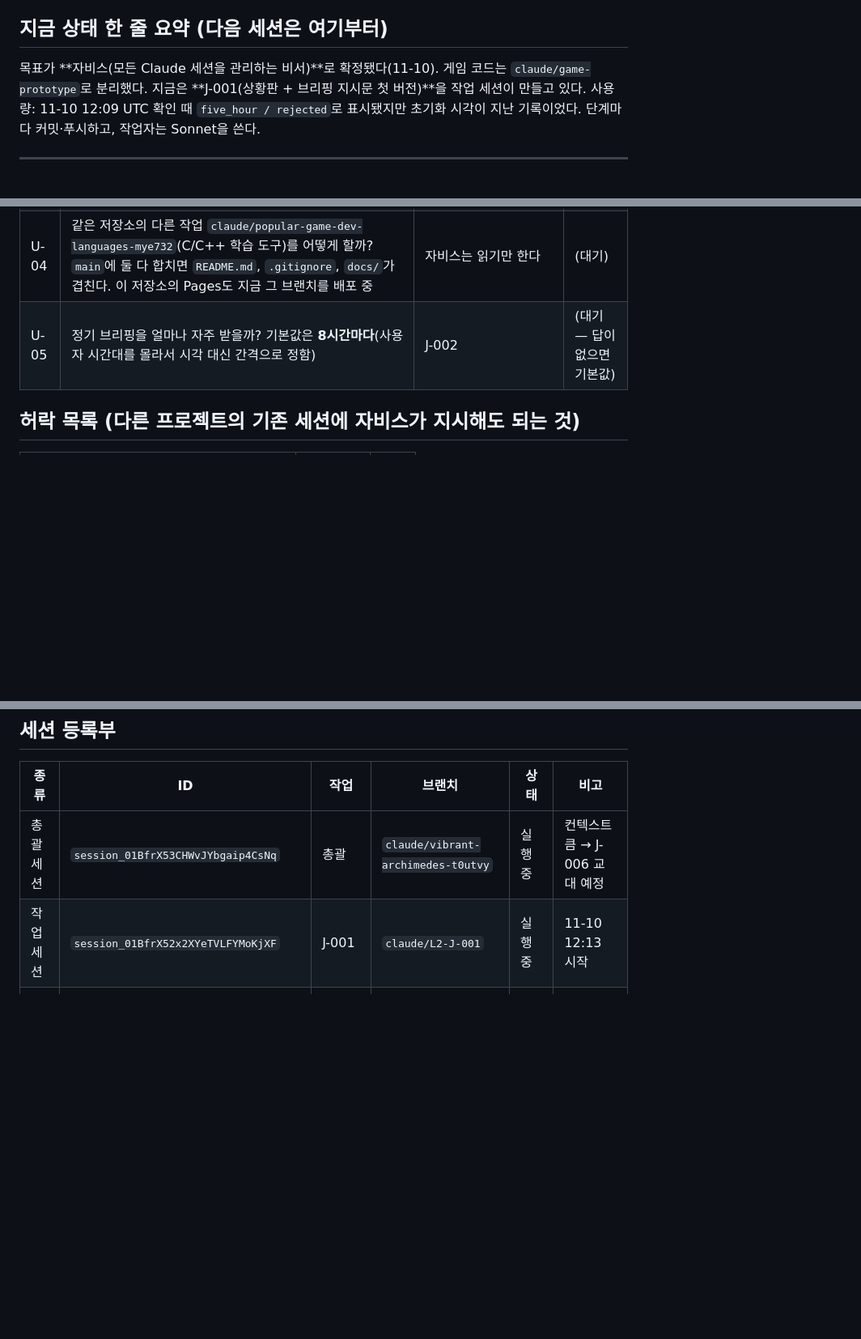
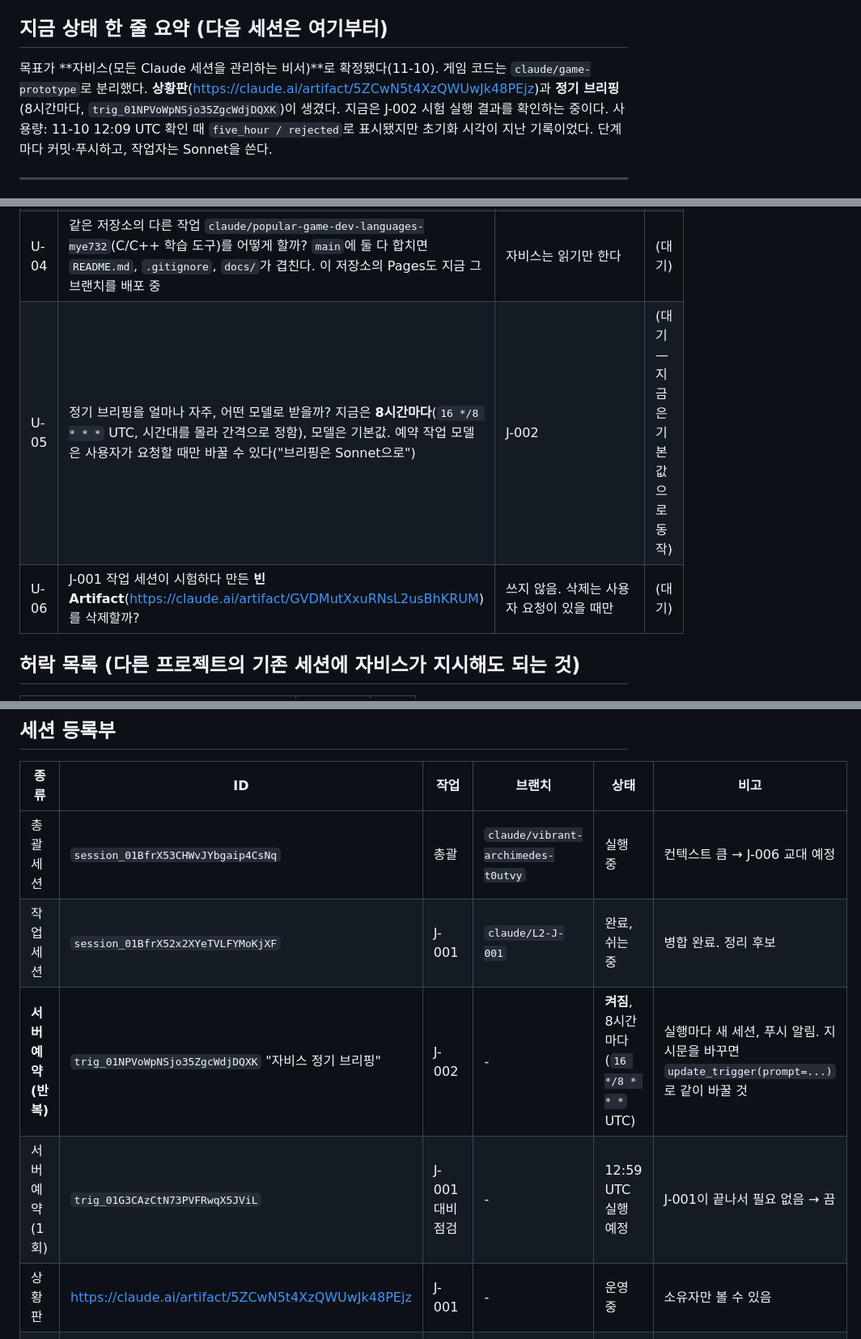
Before and after one commit to leoceo99/my-first-game, a Markdown page: TODO.md, 3 parts joined by grey strips. Shown at 81% size. Rendered like a GitHub page; blank space fills up the shorter version.

Commit message:
[J-002] 브리핑을 전용 세션 방식으로: 새 세션 예약에는 세션 조회 도구가 없음
Co-Authored-By: Claude Opus 5.5 <noreply@anthropic.com>
Claude-Session: https://claude.ai/code/session_01BfrX53CHWvJYbgaip4CsNq

```diff
--- a/TODO.md
+++ b/TODO.md
@@ -7,6 +7,6 @@
 
 ## 지금 상태 한 줄 요약 (다음 세션은 여기부터)
-목표가 **자비스(모든 Claude 세션을 관리하는 비서)**로 확정됐다(11-10). 게임 코드는 `claude/game-prototype`로 분리했다. 지금은 **J-001(상황판 + 브리핑 지시문 첫 버전)**을 작업 세션이 만들고 있다.
+목표가 **자비스(모든 Claude 세션을 관리하는 비서)**로 확정됐다(11-10). 게임 코드는 `claude/game-prototype`로 분리했다. **상황판**(https://claude.ai/artifact/5ZCwN5t4XzQWUwJk48PEjz)과 **정기 브리핑**(8시간마다, `trig_01NPVoWpNSjo35ZgcWdjDQXK`)이 생겼다. 지금은 J-002 시험 실행 결과를 확인하는 중이다.
 사용량: 11-10 12:09 UTC 확인 때 `five_hour / rejected`로 표시됐지만 초기화 시각이 지난 기록이었다. 단계마다 커밋·푸시하고, 작업자는 Sonnet을 쓴다.
 
 ---
@@ -18,7 +18,8 @@
 | U-01 | 통합 브랜치를 `main`에 병합할까? | U-04도 같이 볼 것 | (대기) |
 | U-02 | `.claude/settings.json` 권한 규칙을 적용할까? | `docs/permissions.md` | (대기) |
 | U-04 | 같은 저장소의 다른 작업 `claude/popular-game-dev-languages-mye732`(C/C++ 학습 도구)를 어떻게 할까? `main`에 둘 다 합치면 `README.md`, `.gitignore`, `docs/`가 겹친다. 이 저장소의 Pages도 지금 그 브랜치를 배포 중 | 자비스는 읽기만 한다 | (대기) |
-| U-05 | 정기 브리핑을 얼마나 자주 받을까? 기본값은 **8시간마다**(사용자 시간대를 몰라서 시각 대신 간격으로 정함) | J-002 | (대기 — 답이 없으면 기본값) |
+| U-05 | 정기 브리핑을 얼마나 자주, 어떤 모델로 받을까? 지금은 **8시간마다**(`16 */8 * * *` UTC, 시간대를 몰라 간격으로 정함), 모델은 기본값. 예약 작업 모델은 사용자가 요청할 때만 바꿀 수 있다("브리핑은 Sonnet으로") | J-002 | (대기 — 지금은 기본값으로 동작) |
+| U-06 | J-001 작업 세션이 시험하다 만든 **빈 Artifact**(https://claude.ai/artifact/GVDMutXxuRNsL2usBhKRUM)를 삭제할까? | 쓰지 않음. 삭제는 사용자 요청이 있을 때만 | (대기) |
 
 ## 허락 목록 (다른 프로젝트의 기존 세션에 자비스가 지시해도 되는 것)
 
@@ -104,7 +107,10 @@
 | 종류 | ID | 작업 | 브랜치 | 상태 | 비고 |
 |---|---|---|---|---|---|
 | 총괄 세션 | `session_01BfrX53CHWvJYbgaip4CsNq` | 총괄 | `claude/vibrant-archimedes-t0utvy` | 실행 중 | 컨텍스트 큼 → J-006 교대 예정 |
-| 작업 세션 | `session_01BfrX52x2XYeTVLFYMoKjXF` | J-001 | `claude/L2-J-001` | 실행 중 | 11-10 12:13 시작 |
+| 작업 세션 | `session_01BfrX52x2XYeTVLFYMoKjXF` | J-001 | `claude/L2-J-001` | 완료, 쉬는 중 | 병합 완료. 정리 후보 |
+| **서버 예약(반복)** | `trig_01NPVoWpNSjo35ZgcWdjDQXK` "자비스 정기 브리핑" | J-002 | - | **켜짐**, 8시간마다(`16 */8 * * *` UTC) | 실행마다 새 세션, 푸시 알림. 지시문을 바꾸면 `update_trigger(prompt=...)`로 같이 바꿀 것 |
+| 서버 예약(1회) | `trig_01G3CAzCtN73PVFRwqX5JViL` | J-001 대비 점검 | - | 12:59 UTC 실행 예정 | J-001이 끝나서 필요 없음 → 끔 |
+| 상황판 | https://claude.ai/artifact/5ZCwN5t4XzQWUwJk48PEjz | J-001 | - | 운영 중 | 소유자만 볼 수 있음 |
 | 작업 세션 | `session_01BfrX54BgLQ8Mg9jKF8Y3Mi` | T-005 | `claude/test-T-005` | 완료, 쉬는 중 | 정리 후보 |
 | 작업 세션 | `session_01BfrX51r3adh4mipYSByyxB` | T-012 | `claude/L1-T-012` | 완료, 쉬는 중 | 정리 후보 |
 | 서버 예약 | `trig_01DoxRvLPaXRPz3bE1KAGcUN`, `trig_01ECTy4PJR2wkrRCiX6GCTZE` | T-006, T-012 점검 | - | 꺼짐 | 정리 후보 |
```
Also changed, not shown: other parts of TODO.md (+6 -4 lines), jarvis/briefing.md (+7 -3 lines).
